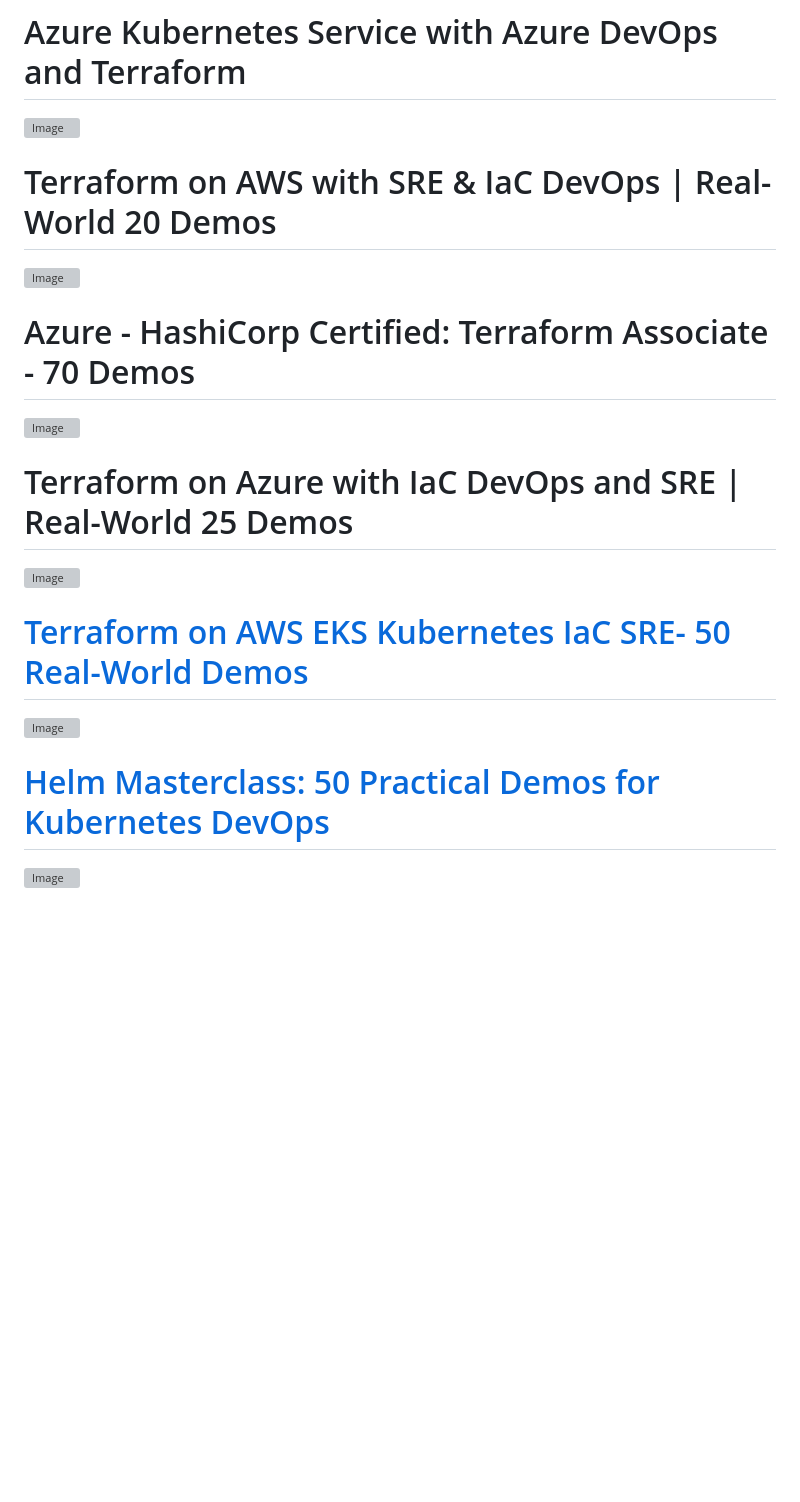
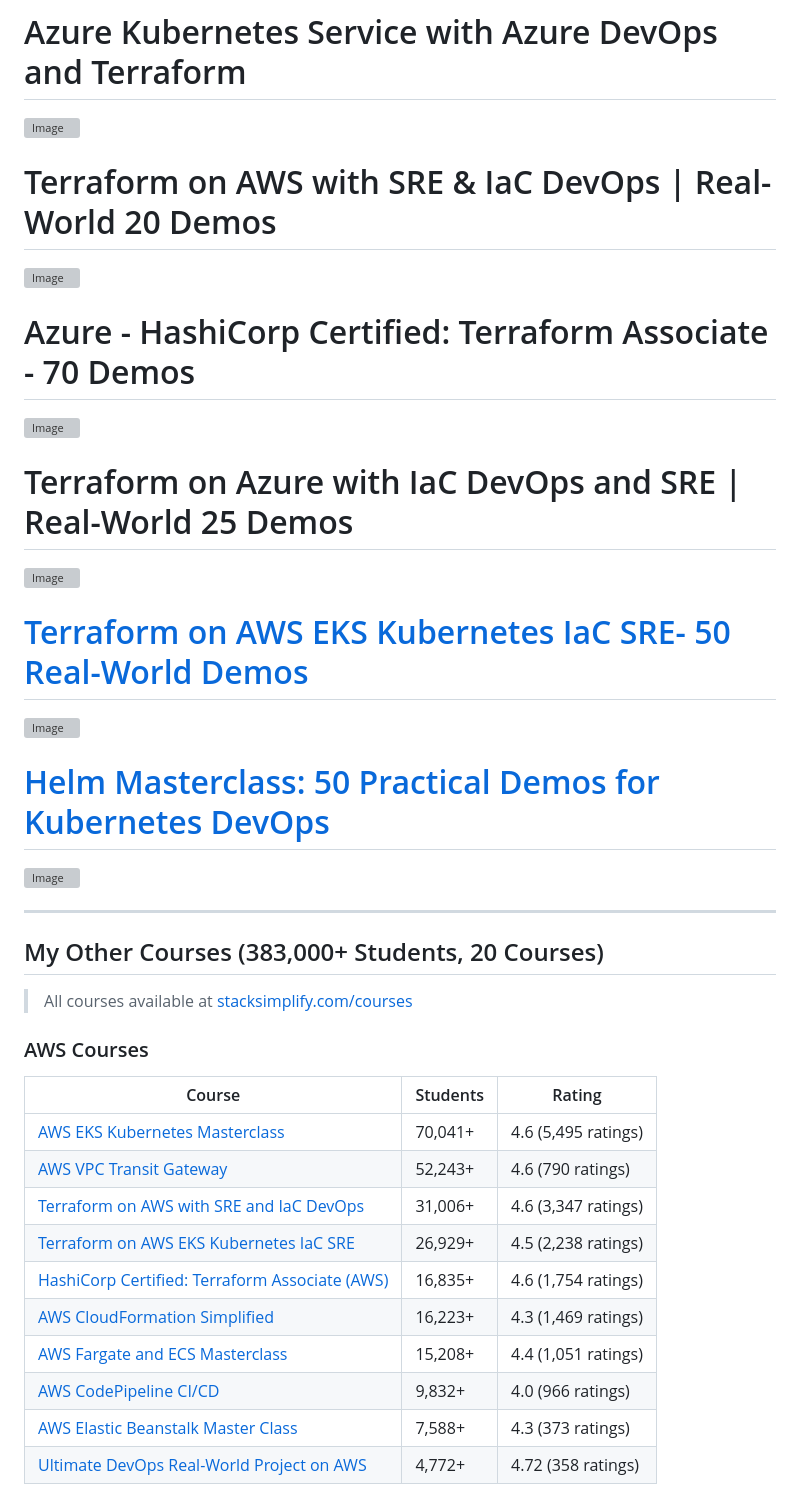
Before and after one commit to stacksimplify/terraform-on-google-kubernetes-engine, a Markdown page: README.md, the part around one of its changes. Rendered like a GitHub page; blank space fills up the shorter version; grey boxes are pictures that could not be loaded.

Commit message:
Welcome to StackSimplify

```diff
--- a/README.md
+++ b/README.md
@@ -211,3 +211,25 @@
 
-# [Helm Masterclass: 50 Practical Demos for Kubernetes DevOps](https://links.stacksimplify.com/helm-masterclass-kubernetes-devops)
-[![Image](images/helm-highest-rated.png "Helm Masterclass: 50 Practical Demos for Kubernetes DevOps")](https://links.stacksimplify.com/helm-masterclass-kubernetes-devops)
+# [Helm Masterclass: 50 Practical Demos for Kubernetes DevOps](https://stacksimplify.com/courses/helm-masterclass/)
+[![Image](images/helm-highest-rated.png "Helm Masterclass: 50 Practical Demos for Kubernetes DevOps")](https://stacksimplify.com/courses/helm-masterclass/)
+
+---
+
+## My Other Courses (383,000+ Students, 20 Courses)
+
+> All courses available at [stacksimplify.com/courses](https://stacksimplify.com/courses/)
+
+### AWS Courses
+
+| Course | Students | Rating |
+|--------|----------|--------|
+| [AWS EKS Kubernetes Masterclass](https://stacksimplify.com/courses/aws-eks-masterclass/) | 70,041+ | 4.6 (5,495 ratings) |
+| [AWS VPC Transit Gateway](https://stacksimplify.com/courses/aws-vpc-transit-gateway/) | 52,243+ | 4.6 (790 ratings) |
+| [Terraform on AWS with SRE and IaC DevOps](https://stacksimplify.com/courses/terraform-on-aws-sre/) | 31,006+ | 4.6 (3,347 ratings) |
+| [Terraform on AWS EKS Kubernetes IaC SRE](https://stacksimplify.com/courses/terraform-aws-eks/) | 26,929+ | 4.5 (2,238 ratings) |
+| [HashiCorp Certified: Terraform Associate (AWS)](https://stacksimplify.com/courses/hashicorp-terraform-associate-aws/) | 16,835+ | 4.6 (1,754 ratings) |
+| [AWS CloudFormation Simplified](https://stacksimplify.com/courses/aws-cloudformation/) | 16,223+ | 4.3 (1,469 ratings) |
+| [AWS Fargate and ECS Masterclass](https://stacksimplify.com/courses/aws-fargate-ecs/) | 15,208+ | 4.4 (1,051 ratings) |
+| [AWS CodePipeline CI/CD](https://stacksimplify.com/courses/aws-codepipeline/) | 9,832+ | 4.0 (966 ratings) |
+| [AWS Elastic Beanstalk Master Class](https://stacksimplify.com/courses/aws-elastic-beanstalk/) | 7,588+ | 4.3 (373 ratings) |
+| [Ultimate DevOps Real-World Project on AWS](https://stacksimplify.com/courses/ultimate-devops-real-world-project-on-aws/) | 4,772+ | 4.72 (358 ratings) |
+
```
Also changed, not shown: other parts of README.md (+67 -29 lines).
